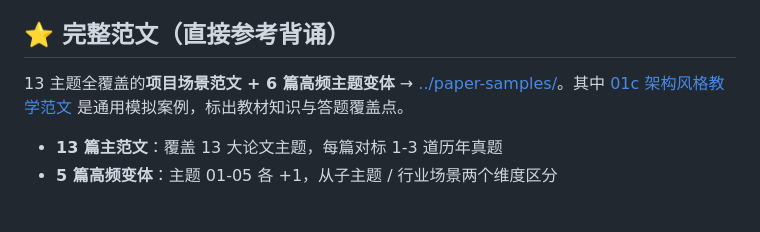
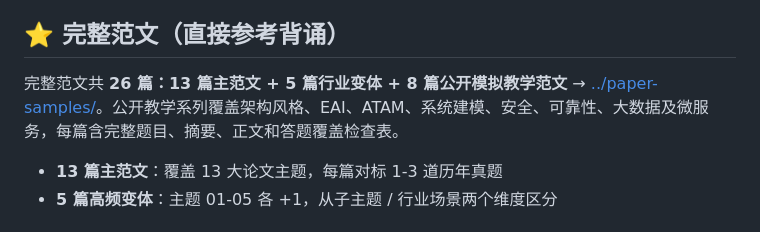
Before and after one commit to PeterGuy326/senior-software-architect-review, a Markdown page: past-papers/paper-topics/README.md, the part around the change. Rendered like a GitHub page.

Commit message:
docs: index eight public teaching topics

```diff
--- a/past-papers/paper-topics/README.md
+++ b/past-papers/paper-topics/README.md
@@ -16,7 +16,7 @@
 
 ## ⭐ 完整范文（直接参考背诵）
 
-13 主题全覆盖的**项目场景范文 + 6 篇高频主题变体** → [../paper-samples/](../paper-samples/)。其中 [01c 架构风格教学范文](../paper-samples/01c-architecture-style-customer-operations.md) 是通用模拟案例，标出教材知识与答题覆盖点。
+完整范文共 **26 篇：13 篇主范文 + 5 篇行业变体 + 8 篇公开模拟教学范文** → [../paper-samples/](../paper-samples/)。公开教学系列覆盖架构风格、EAI、ATAM、系统建模、安全、可靠性、大数据及微服务，每篇含完整题目、摘要、正文和答题覆盖检查表。
 
 - **13 篇主范文**：覆盖 13 大论文主题，每篇对标 1-3 道历年真题
 - **5 篇高频变体**：主题 01-05 各 +1，从子主题 / 行业场景两个维度区分
```
